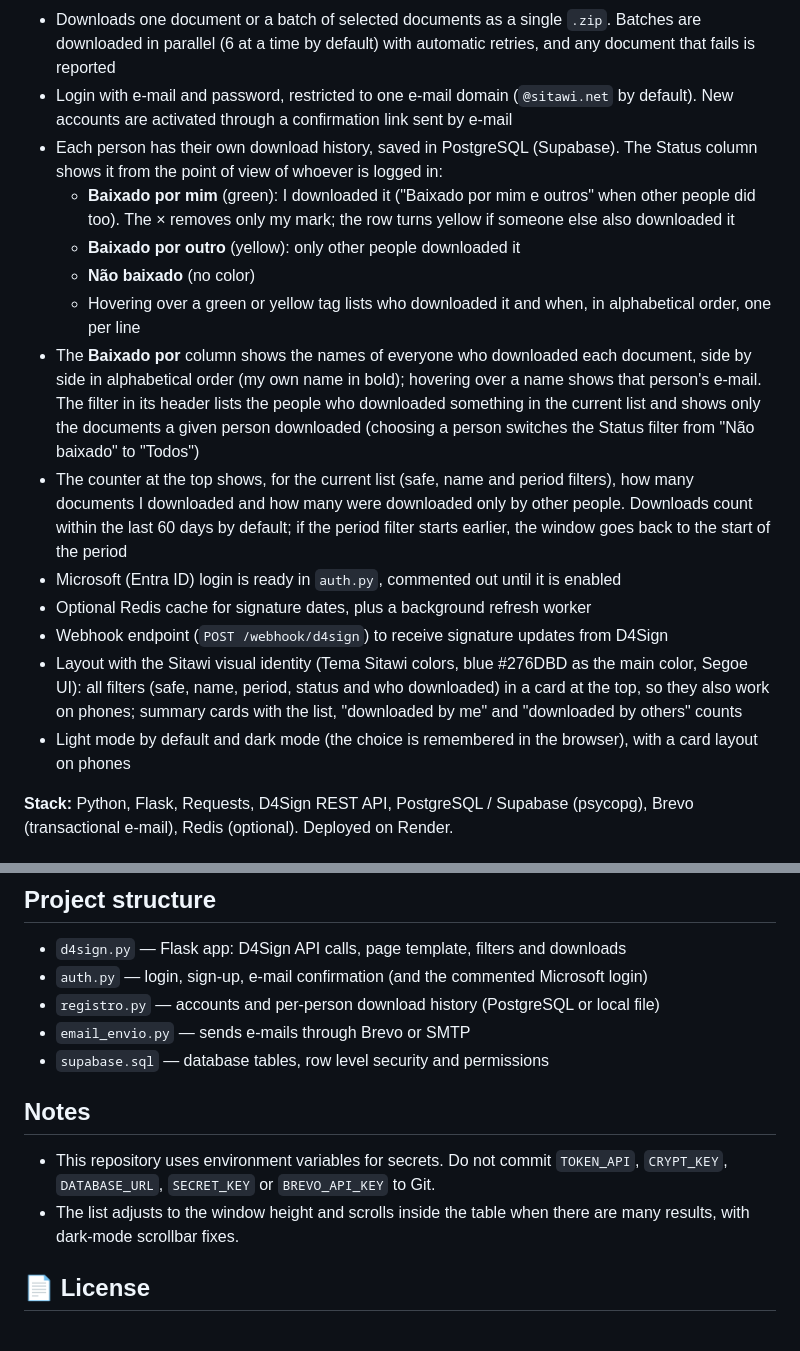
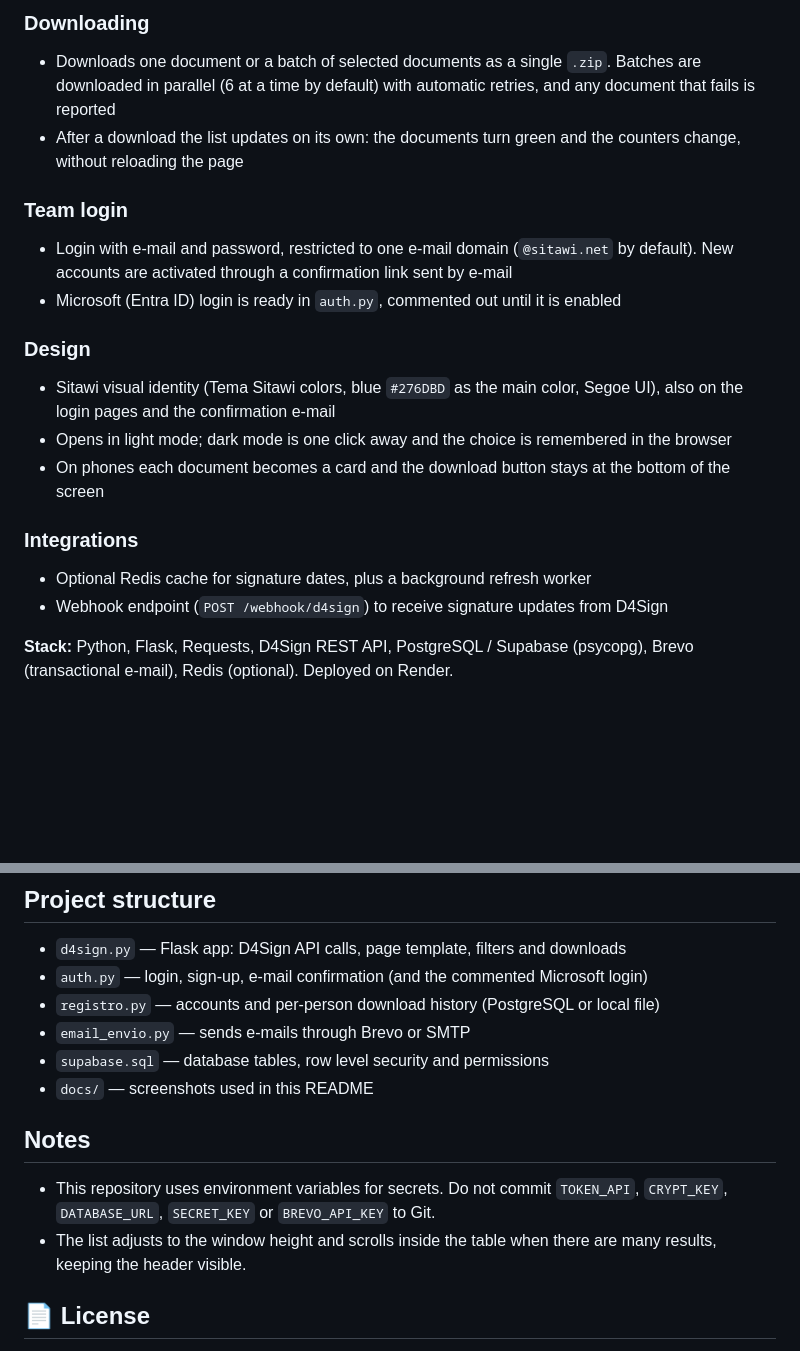
Before and after one commit to offryan/D4Sign_Downloader, a Markdown page: README.md, 2 parts joined by grey strips. Drawn GitHub-style; blank space fills up the shorter version.

```diff
--- a/README.md
+++ b/README.md
@@ -11,17 +32,19 @@ Flask app to list and download signed documents from D4Sign, with team login and
+### Downloading
 - Downloads one document or a batch of selected documents as a single `.zip`. Batches are downloaded in parallel (6 at a time by default) with automatic retries, and any document that fails is reported
+- After a download the list updates on its own: the documents turn green and the counters change, without reloading the page
+
+### Team login
 - Login with e-mail and password, restricted to one e-mail domain (`@sitawi.net` by default). New accounts are activated through a confirmation link sent by e-mail
-- Each person has their own download history, saved in PostgreSQL (Supabase). The Status column shows it from the point of view of whoever is logged in:
-  - **Baixado por mim** (green): I downloaded it ("Baixado por mim e outros" when other people did too). The × removes only my mark; the row turns yellow if someone else also downloaded it
-  - **Baixado por outro** (yellow): only other people downloaded it
-  - **Não baixado** (no color)
-  - Hovering over a green or yellow tag lists who downloaded it and when, in alphabetical order, one per line
-- The **Baixado por** column shows the names of everyone who downloaded each document, side by side in alphabetical order (my own name in bold); hovering over a name shows that person's e-mail. The filter in its header lists the people who downloaded something in the current list and shows only the documents a given person downloaded (choosing a person switches the Status filter from "Não baixado" to "Todos")
-- The counter at the top shows, for the current list (safe, name and period filters), how many documents I downloaded and how many were downloaded only by other people. Downloads count within the last 60 days by default; if the period filter starts earlier, the window goes back to the start of the period
 - Microsoft (Entra ID) login is ready in `auth.py`, commented out until it is enabled
+
+### Design
+- Sitawi visual identity (Tema Sitawi colors, blue `#276DBD` as the main color, Segoe UI), also on the login pages and the confirmation e-mail
+- Opens in light mode; dark mode is one click away and the choice is remembered in the browser
+- On phones each document becomes a card and the download button stays at the bottom of the screen
+
+### Integrations
 - Optional Redis cache for signature dates, plus a background refresh worker
 - Webhook endpoint (`POST /webhook/d4sign`) to receive signature updates from D4Sign
-- Layout with the Sitawi visual identity (Tema Sitawi colors, blue #276DBD as the main color, Segoe UI): all filters (safe, name, period, status and who downloaded) in a card at the top, so they also work on phones; summary cards with the list, "downloaded by me" and "downloaded by others" counts
-- Light mode by default and dark mode (the choice is remembered in the browser), with a card layout on phones
 
 **Stack:** Python, Flask, Requests, D4Sign REST API, PostgreSQL / Supabase (psycopg), Brevo (transactional e-mail), Redis (optional). Deployed on Render.
 
@@ -113,10 +136,11 @@ cd D4Sign_Downloader
 - `registro.py` — accounts and per-person download history (PostgreSQL or local file)
 - `email_envio.py` — sends e-mails through Brevo or SMTP
 - `supabase.sql` — database tables, row level security and permissions
+- `docs/` — screenshots used in this README
 
 ## Notes
 - This repository uses environment variables for secrets. Do not commit `TOKEN_API`, `CRYPT_KEY`, `DATABASE_URL`, `SECRET_KEY` or `BREVO_API_KEY` to Git.
-- The list adjusts to the window height and scrolls inside the table when there are many results, with dark-mode scrollbar fixes.
+- The list adjusts to the window height and scrolls inside the table when there are many results, keeping the header visible.
 
 ## 📄 License
 
```
Also changed, not shown: other parts of README.md (+25 -4 lines), docs/preview-celular.png (added), docs/preview-escuro.png (added), docs/preview-login.png (added), docs/preview.png.
